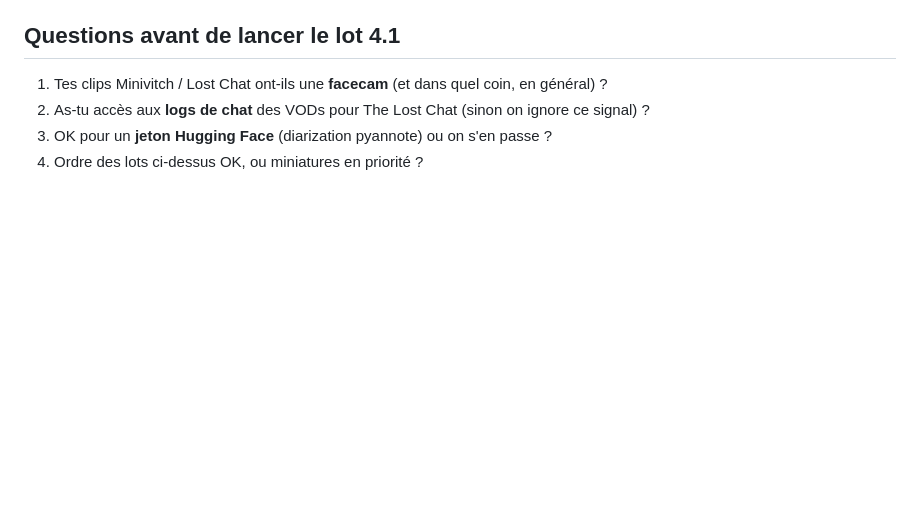
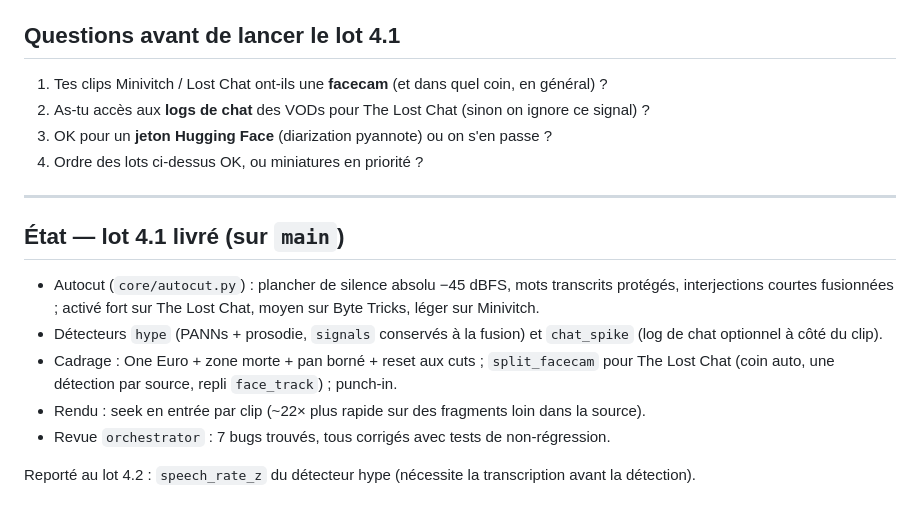
Before and after one commit to KuKaRaCHa-gg/Minavio, a Markdown page: docs/ROADMAP.md, the part around the change. Drawn GitHub-style; blank space fills up the shorter version.

Commit message:
docs: lot 4.1 livré
Co-Authored-By: Claude Opus 5.5 <noreply@anthropic.com>
Claude-Session: https://claude.ai/code/session_01SehHgWQArfysPWK1DaTv6C

```diff
--- a/docs/ROADMAP.md
+++ b/docs/ROADMAP.md
@@ -110,3 +110,18 @@ test e2e étendu → push. `main` n'avance que sur un lot validé.
 2. As-tu accès aux **logs de chat** des VODs pour The Lost Chat (sinon on ignore ce signal) ?
 3. OK pour un **jeton Hugging Face** (diarization pyannote) ou on s'en passe ?
 4. Ordre des lots ci-dessus OK, ou miniatures en priorité ?
+
+---
+
+## État — lot 4.1 livré (sur `main`)
+
+- Autocut (`core/autocut.py`) : plancher de silence absolu −45 dBFS, mots transcrits protégés, interjections
+  courtes fusionnées ; activé fort sur The Lost Chat, moyen sur Byte Tricks, léger sur Minivitch.
+- Détecteurs `hype` (PANNs + prosodie, `signals` conservés à la fusion) et `chat_spike` (log de chat
+  optionnel à côté du clip).
+- Cadrage : One Euro + zone morte + pan borné + reset aux cuts ; `split_facecam` pour The Lost Chat
+  (coin auto, une détection par source, repli `face_track`) ; punch-in.
+- Rendu : seek en entrée par clip (~22× plus rapide sur des fragments loin dans la source).
+- Revue `orchestrator` : 7 bugs trouvés, tous corrigés avec tests de non-régression.
+
+Reporté au lot 4.2 : `speech_rate_z` du détecteur hype (nécessite la transcription avant la détection).
```
